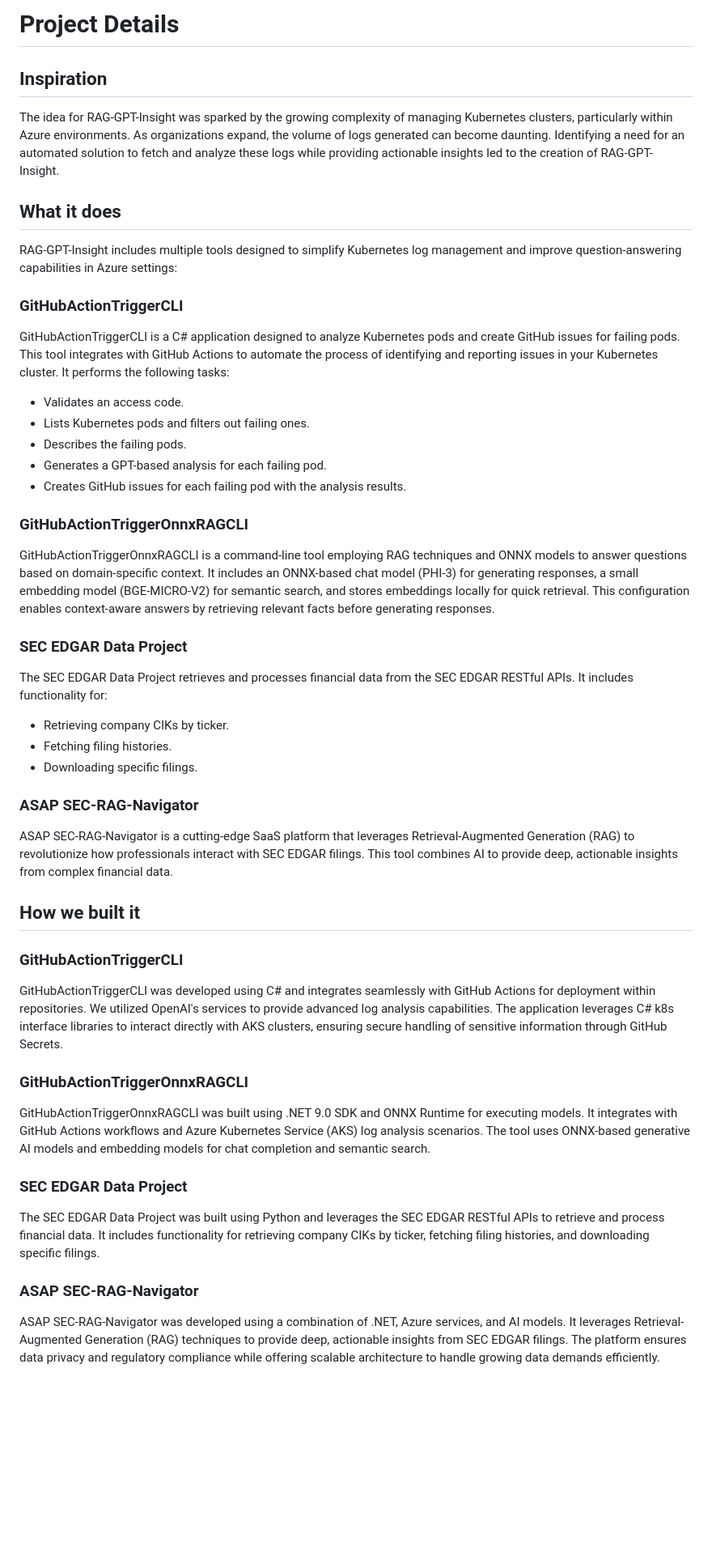
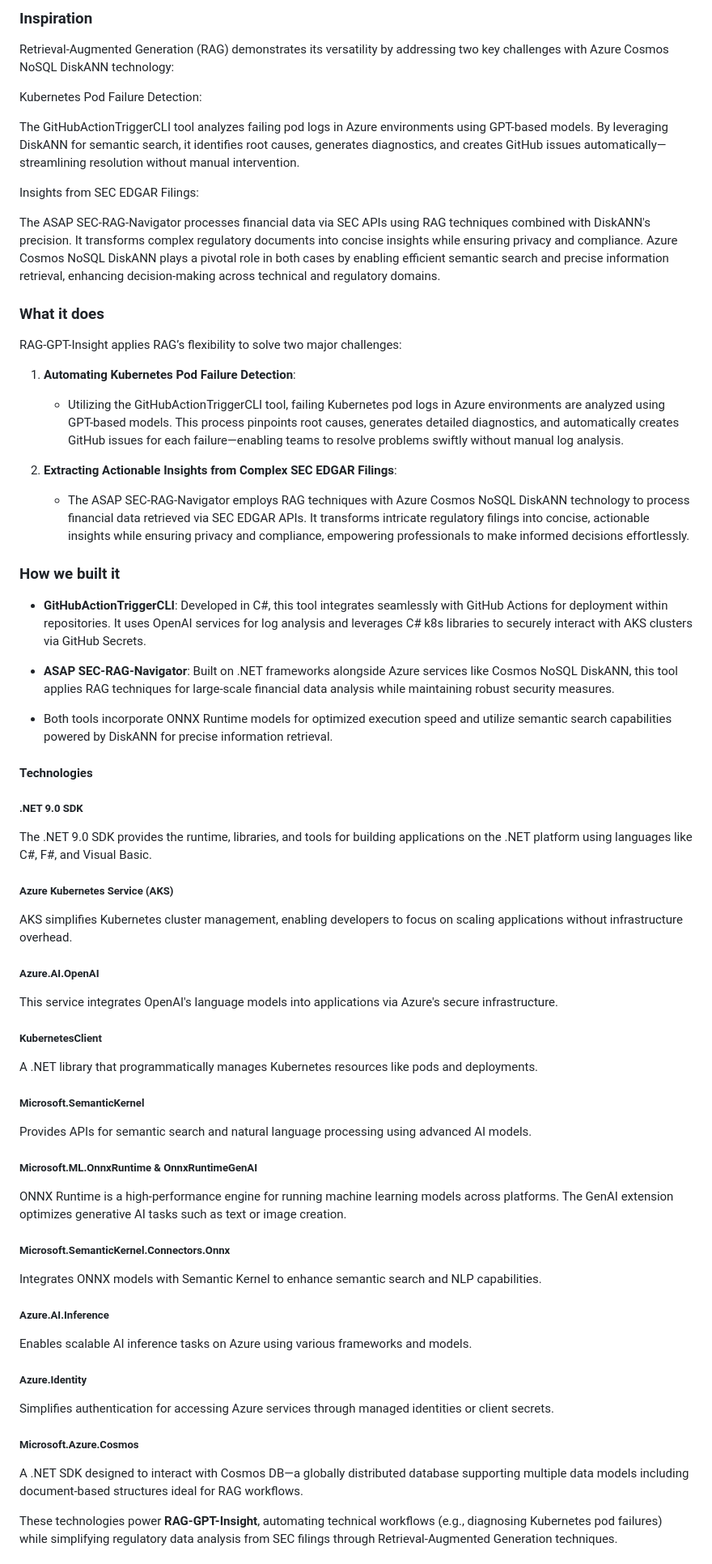
Before and after one commit to aitrailblazer/ASAPKnowledgeNavigator, a Markdown page: ProjectDetails.md, the part around one of its changes. Shown at 81% size. GitHub-like rendering; blank space fills up the shorter version.

Commit message:
documentation

```diff
--- a/ProjectDetails.md
+++ b/ProjectDetails.md
@@ -1,52 +1,61 @@
-# Project Details
+### Inspiration
+Retrieval-Augmented Generation (RAG) demonstrates its versatility by addressing two key challenges with Azure Cosmos NoSQL DiskANN technology:
 
-## Inspiration
+Kubernetes Pod Failure Detection:
 
-The idea for RAG-GPT-Insight was sparked by the growing complexity of managing Kubernetes clusters, particularly within Azure environments. As organizations expand, the volume of logs generated can become daunting. Identifying a need for an automated solution to fetch and analyze these logs while providing actionable insights led to the creation of RAG-GPT-Insight.
+The GitHubActionTriggerCLI tool analyzes failing pod logs in Azure environments using GPT-based models. By leveraging DiskANN for semantic search, it identifies root causes, generates diagnostics, and creates GitHub issues automatically—streamlining resolution without manual intervention.
 
-## What it does
+Insights from SEC EDGAR Filings:
 
-RAG-GPT-Insight includes multiple tools designed to simplify Kubernetes log management and improve question-answering capabilities in Azure settings:
+The ASAP SEC-RAG-Navigator processes financial data via SEC APIs using RAG techniques combined with DiskANN's precision. It transforms complex regulatory documents into concise insights while ensuring privacy and compliance.
+Azure Cosmos NoSQL DiskANN plays a pivotal role in both cases by enabling efficient semantic search and precise information retrieval, enhancing decision-making across technical and regulatory domains.
 
-### GitHubActionTriggerCLI
+### What it does
+RAG-GPT-Insight applies RAG’s flexibility to solve two major challenges:
 
-GitHubActionTriggerCLI is a C# application designed to analyze Kubernetes pods and create GitHub issues for failing pods. This tool integrates with GitHub Actions to automate the process of identifying and reporting issues in your Kubernetes cluster. It performs the following tasks:
-- Validates an access code.
-- Lists Kubernetes pods and filters out failing ones.
-- Describes the failing pods.
-- Generates a GPT-based analysis for each failing pod.
-- Creates GitHub issues for each failing pod with the analysis results.
+1. **Automating Kubernetes Pod Failure Detection**:
+   - Utilizing the GitHubActionTriggerCLI tool, failing Kubernetes pod logs in Azure environments are analyzed using GPT-based models. This process pinpoints root causes, generates detailed diagnostics, and automatically creates GitHub issues for each failure—enabling teams to resolve problems swiftly without manual log analysis.
 
-### GitHubActionTriggerOnnxRAGCLI
+2. **Extracting Actionable Insights from Complex SEC EDGAR Filings**:
+   - The ASAP SEC-RAG-Navigator employs RAG techniques with Azure Cosmos NoSQL DiskANN technology to process financial data retrieved via SEC EDGAR APIs. It transforms intricate regulatory filings into concise, actionable insights while ensuring privacy and compliance, empowering professionals to make informed decisions effortlessly.
 
-GitHubActionTriggerOnnxRAGCLI is a command-line tool employing RAG techniques and ONNX models to answer questions based on domain-specific context. It includes an ONNX-based chat model (PHI-3) for generating responses, a small embedding model (BGE-MICRO-V2) for semantic search, and stores embeddings locally for quick retrieval. This configuration enables context-aware answers by retrieving relevant facts before generating responses.
+### How we built it
+- **GitHubActionTriggerCLI**: Developed in C#, this tool integrates seamlessly with GitHub Actions for deployment within repositories. It uses OpenAI services for log analysis and leverages C# k8s libraries to securely interact with AKS clusters via GitHub Secrets.
 
-### SEC EDGAR Data Project
+- **ASAP SEC-RAG-Navigator**: Built on .NET frameworks alongside Azure services like Cosmos NoSQL DiskANN, this tool applies RAG techniques for large-scale financial data analysis while maintaining robust security measures.
+- Both tools incorporate ONNX Runtime models for optimized execution speed and utilize semantic search capabilities powered by DiskANN for precise information retrieval.
 
-The SEC EDGAR Data Project retrieves and processes financial data from the SEC EDGAR RESTful APIs. It includes functionality for:
-- Retrieving company CIKs by ticker.
-- Fetching filing histories.
-- Downloading specific filings.
+#### Technologies
 
-### ASAP SEC-RAG-Navigator
+##### .NET 9.0 SDK
+The .NET 9.0 SDK provides the runtime, libraries, and tools for building applications on the .NET platform using languages like C#, F#, and Visual Basic.
 
-ASAP SEC-RAG-Navigator is a cutting-edge SaaS platform that leverages Retrieval-Augmented Generation (RAG) to revolutionize how professionals interact with SEC EDGAR filings. This tool combines AI to provide deep, actionable insights from complex financial data.
+##### Azure Kubernetes Service (AKS)
+AKS simplifies Kubernetes cluster management, enabling developers to focus on scaling applications without infrastructure overhead.
 
-## How we built it
+##### Azure.AI.OpenAI
+This service integrates OpenAI's language models into applications via Azure's secure infrastructure.
 
-### GitHubActionTriggerCLI
+##### KubernetesClient
+A .NET library that programmatically manages Kubernetes resources like pods and deployments.
 
-GitHubActionTriggerCLI was developed using C# and integrates seamlessly with GitHub Actions for deployment within repositories. We utilized OpenAI's services to provide advanced log analysis capabilities. The application leverages C# k8s interface libraries to interact directly with AKS clusters, ensuring secure handling of sensitive information through GitHub Secrets.
+##### Microsoft.SemanticKernel
+Provides APIs for semantic search and natural language processing using advanced AI models.
 
-### GitHubActionTriggerOnnxRAGCLI
+##### Microsoft.ML.OnnxRuntime & OnnxRuntimeGenAI
+ONNX Runtime is a high-performance engine for running machine learning models across platforms. The GenAI extension optimizes generative AI tasks such as text or image creation.
 
-GitHubActionTriggerOnnxRAGCLI was built using .NET 9.0 SDK and ONNX Runtime for executing models. It integrates with GitHub Actions workflows and Azure Kubernetes Service (AKS) log analysis scenarios. The tool uses ONNX-based generative AI models and embedding models for chat completion and semantic search.
+##### Microsoft.SemanticKernel.Connectors.Onnx
+Integrates ONNX models with Semantic Kernel to enhance semantic search and NLP capabilities.
 
-### SEC EDGAR Data Project
+##### Azure.AI.Inference
+Enables scalable AI inference tasks on Azure using various frameworks and models.
 
-The SEC EDGAR Data Project was built using Python and leverages the SEC EDGAR RESTful APIs to retrieve and process financial data. It includes functionality for retrieving company CIKs by ticker, fetching filing histories, and downloading specific filings.
+##### Azure.Identity
+Simplifies authentication for accessing Azure services through managed identities or client secrets.
 
-### ASAP SEC-RAG-Navigator
+##### Microsoft.Azure.Cosmos
+A .NET SDK designed to interact with Cosmos DB—a globally distributed database supporting multiple data models including document-based structures ideal for RAG workflows.
 
-ASAP SEC-RAG-Navigator was developed using a combination of .NET, Azure services, and AI models. It leverages Retrieval-Augmented Generation (RAG) techniques to provide deep, actionable insights from SEC EDGAR filings. The platform ensures data privacy and regulatory compliance while offering scalable architecture to handle growing data demands efficiently.
+These technologies power **RAG-GPT-Insight**, automating technical workflows (e.g., diagnosing Kubernetes pod failures) while simplifying regulatory data analysis from SEC filings through Retrieval-Augmented Generation techniques.
 
```
Also changed, not shown: other parts of ProjectDetails.md (+19 -26 lines).
